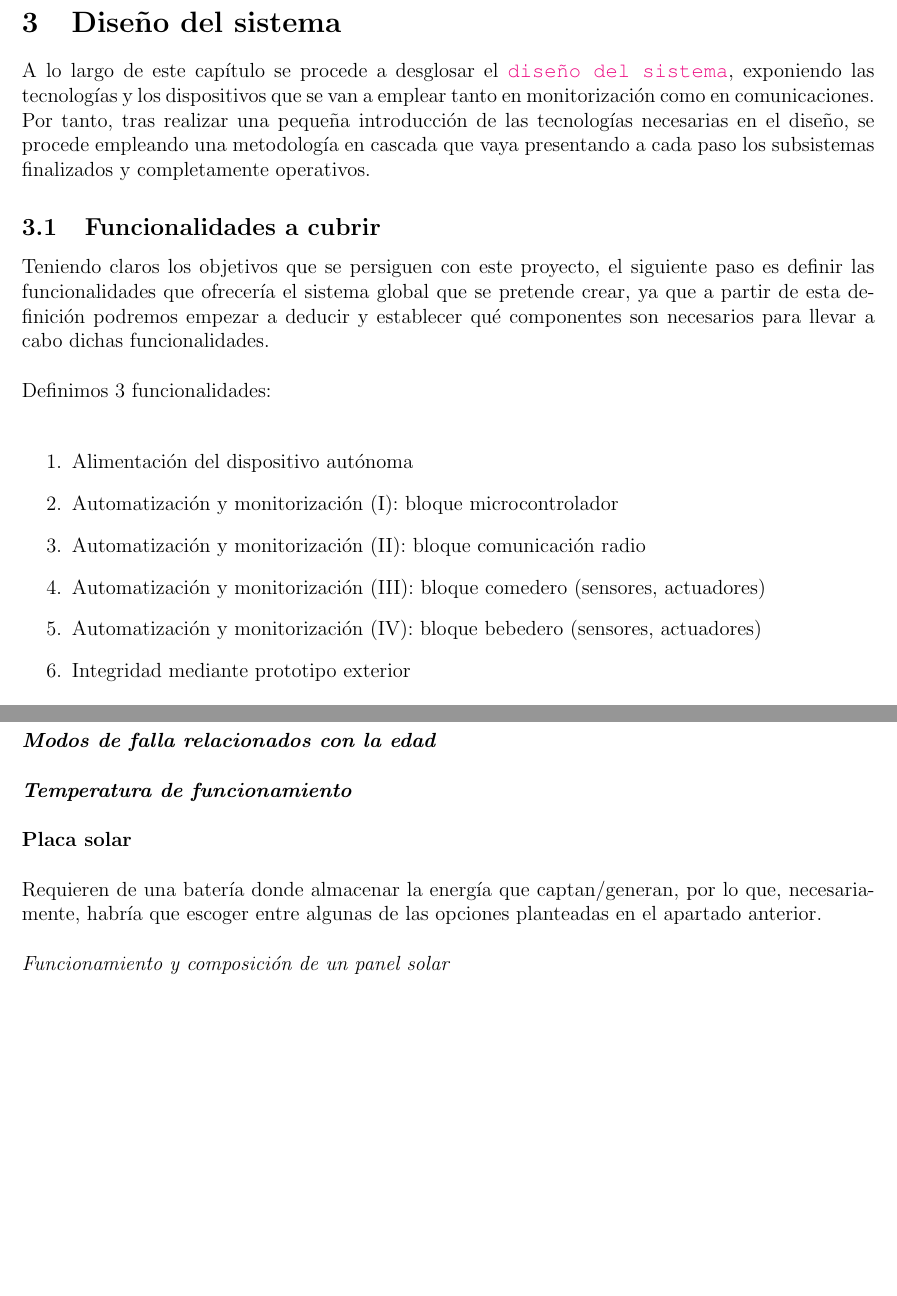
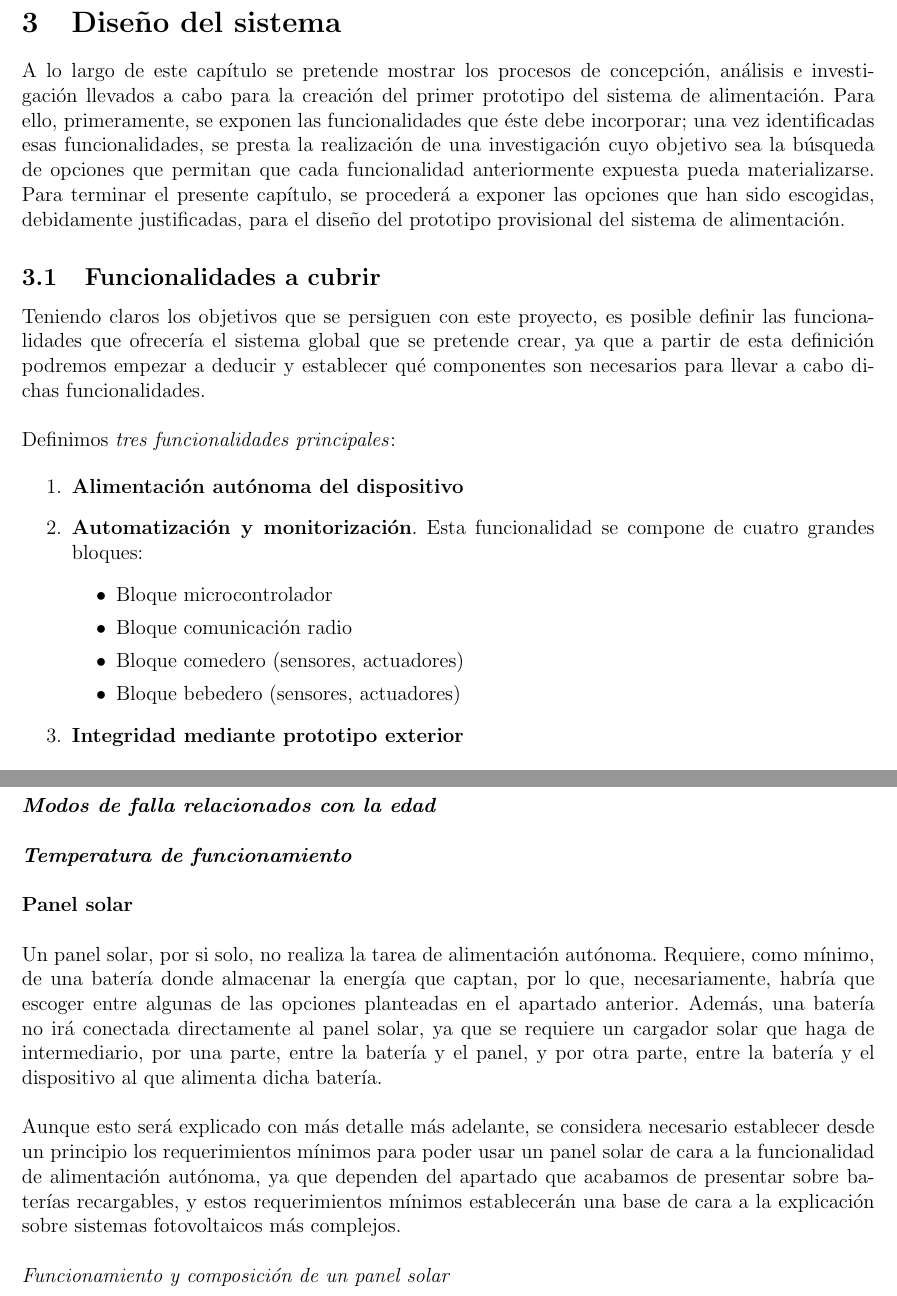
Before and after one commit to ChiaFranfer/open-pet-feeder, a LaTeX document (memoria/memoria.tex): two parts of pages 9 and 15 of 33, joined at a grey line, cut so that both start at the same text, the shorter picture padded with empty space. Compiled offline with pdfLaTeX.

Commit message:
Memoria.tex updated

```diff
--- a/memoria/memoria.tex
+++ b/memoria/memoria.tex
@@ -142,21 +142,25 @@
 
 	\section[Diseño del sistema]{Diseño del sistema}
 
-	\noindent A lo largo de este capítulo se procede a desglosar el \textcolor{RubineRed}{\texttt{diseño del sistema}}, exponiendo las tecnologías y los dispositivos que se van a emplear tanto en monitorización como en comunicaciones. Por tanto, tras realizar una pequeña introducción de las tecnologías necesarias en el diseño, se procede empleando una metodología en cascada que vaya presentando a cada paso los subsistemas finalizados y completamente operativos.
+	\noindent A lo largo de este capítulo se pretende mostrar los procesos de concepción, análisis e investigación llevados a cabo para la creación del primer prototipo del sistema de alimentación. Para ello, primeramente, se exponen las funcionalidades que éste debe incorporar; una vez identificadas esas funcionalidades, se presta la realización de una investigación cuyo objetivo sea la búsqueda de opciones que permitan que cada funcionalidad anteriormente expuesta pueda materializarse. Para terminar el presente capítulo, se procederá a exponer las opciones que han sido escogidas, debidamente justificadas, para el diseño del prototipo provisional del sistema de alimentación.
 
 	\subsection[Funcionalidades a cubrir]{Funcionalidades a cubrir}
 
-	\noindent Teniendo claros los objetivos que se persiguen con este proyecto, el siguiente paso es definir las funcionalidades que ofrecería el sistema global que se pretende crear, ya que a partir de esta definición podremos empezar a deducir y establecer qué componentes son necesarios para llevar a cabo dichas funcionalidades. \\
+	\noindent Teniendo claros los objetivos que se persiguen con este proyecto, es posible definir las funcionalidades que ofrecería el sistema global que se pretende crear, ya que a partir de esta definición podremos empezar a deducir y establecer qué componentes son necesarios para llevar a cabo dichas funcionalidades. \\
 
-	\noindent Definimos 3 funcionalidades: \\
+	\noindent Definimos \textit{tres funcionalidades principales}:
 
 	\begin{enumerate}
-		\item Alimentación del dispositivo autónoma
-		\item Automatización y monitorización (I): bloque microcontrolador
-		\item Automatización y monitorización (II): bloque comunicación radio
-		\item Automatización y monitorización (III): bloque comedero (sensores, actuadores)
-		\item Automatización y monitorización (IV): bloque bebedero (sensores, actuadores)
-		\item Integridad mediante prototipo exterior
+		\item \textbf{Alimentación autónoma del dispositivo}
+		\item \textbf{Automatización y monitorización}. Esta funcionalidad se compone de cuatro grandes bloques:
+		\begin{itemize}
+			\item Bloque microcontrolador
+			\item Bloque comunicación radio
+			\item Bloque comedero (sensores, actuadores)
+			\item Bloque bebedero (sensores, actuadores)
+		\end{itemize}
+
+		\item \textbf{Integridad mediante prototipo exterior}
 	\end{enumerate}
 
 	\subsection[Búsqueda soluciones]{Búsqueda de soluciones para cada funcionalidad}
@@ -272,9 +275,11 @@
 
 	\noindent \textit{\textbf{Temperatura de funcionamiento}}\\
 
-	\noindent \textbf{Placa solar}\\
+	\noindent \textbf{Panel solar}\\
 
-	\noindent Requieren de una batería donde almacenar la energía que captan/generan, por lo que, necesariamente, habría que escoger entre algunas de las opciones planteadas en el apartado anterior. \\
+	\noindent Un panel solar, por si solo, no realiza la tarea de alimentación autónoma. Requiere, como mínimo, de una batería donde almacenar la energía que captan, por lo que, necesariamente, habría que escoger entre algunas de las opciones planteadas en el apartado anterior. Además, una batería no irá conectada directamente al panel solar, ya que se requiere un cargador solar que haga de intermediario, por una parte, entre la batería y el panel, y por otra parte, entre la batería y el dispositivo al que alimenta dicha batería. \\
+
+	\noindent Aunque esto será explicado con más detalle más adelante, se considera necesario establecer desde un principio los requerimientos mínimos para poder usar un panel solar de cara a la funcionalidad de alimentación autónoma, ya que dependen del apartado que acabamos de presentar sobre baterías recargables, y estos requerimientos mínimos establecerán una base de cara a la explicación sobre sistemas fotovoltaicos más complejos. \\
 
 	\noindent \textit{Funcionamiento y composición de un panel solar}
 
```
Also changed, not shown: memoria/img/Configuration of the Stand-Alone PV System .png (added), memoria/memoria.pdf, memoria/memoria.tex (42 more changed lines).
